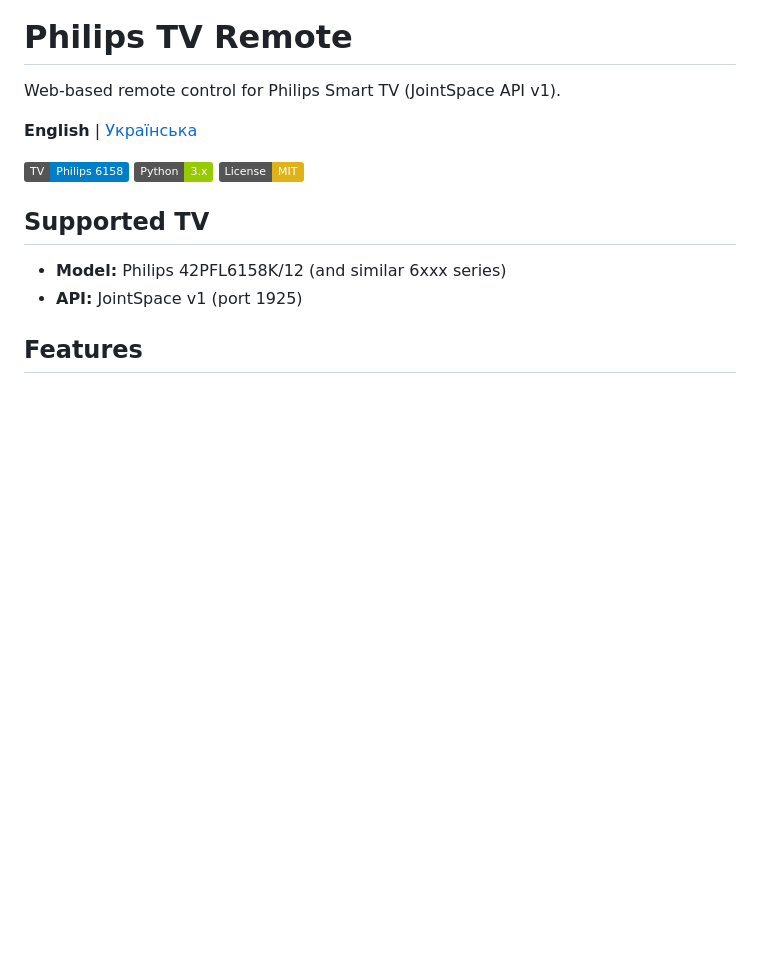
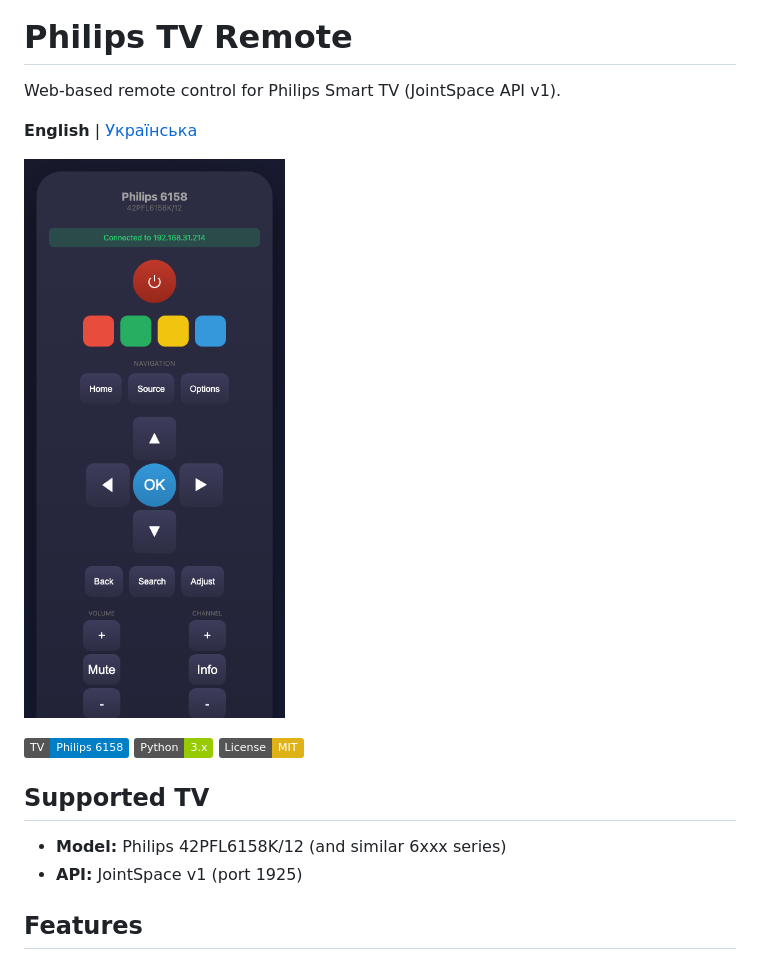
Before and after one commit to zloi2ff/philips-remote, a Markdown page: README.md, the part around the change. Drawn GitHub-style; pictures changed too: screenshot.png (added); badges without logos; blank space fills up the shorter version.

Commit message:
Add screenshot to README
Co-Authored-By: Claude Opus 4.5 <noreply@anthropic.com>

```diff
--- a/README.md
+++ b/README.md
@@ -3,6 +3,8 @@
 Web-based remote control for Philips Smart TV (JointSpace API v1).
 
 **English** | [Українська](README.uk.md)
+
+![Screenshot](screenshot.png)
 
 ![Remote](https://img.shields.io/badge/TV-Philips%206158-blue)
 ![Python](https://img.shields.io/badge/Python-3.x-green)
```
Also changed, not shown: README.uk.md (+2 -0 lines).
